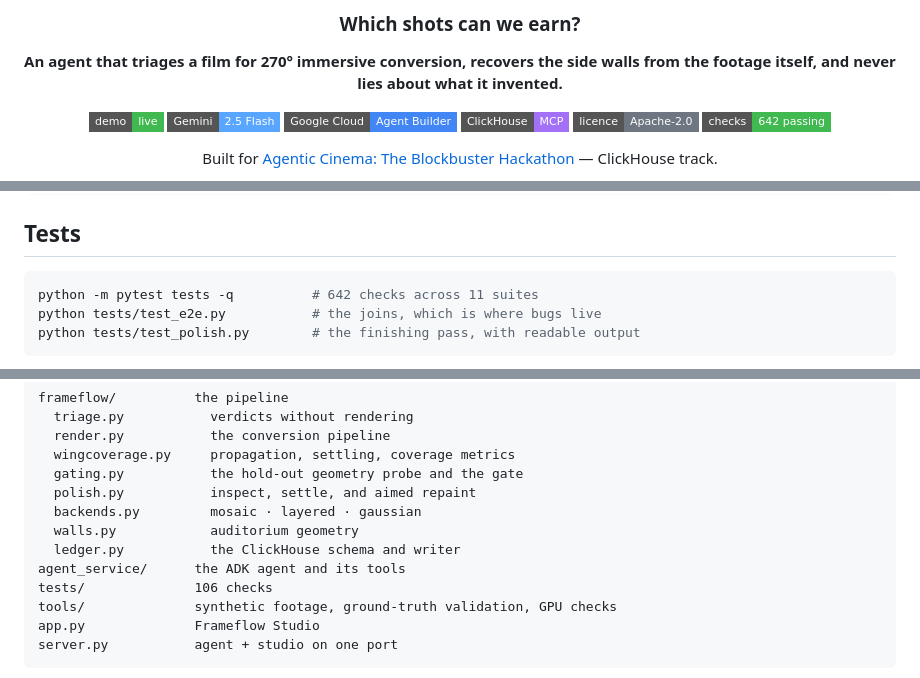
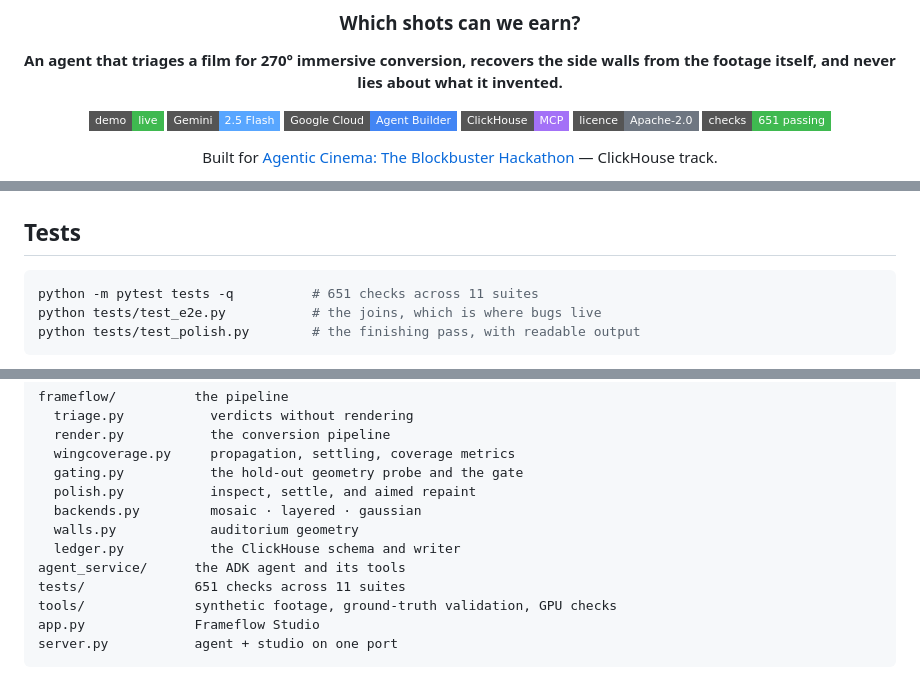
Before and after one commit to NebByte/frameflow, a Markdown page: README.md, 3 parts joined by grey strips. Rendered like a GitHub page; folded sections open; badges without logos.

Commit message:
Correct the check count: 642 -> 651, and fix a stale 106
The README claimed 642 in the badge and the Tests section, and 106 in the
Layout block -- two different numbers for the same thing, both stale. Counted
by running each suite standalone: 57+135+33+52+41+27+62+31+52+129+32 = 651
across 11 suites, 0 failed.

Co-Authored-By: Claude Opus 5 <noreply@anthropic.com>

````diff
--- a/README.md
+++ b/README.md
@@ -12,7 +12,7 @@ walls from the footage itself, and never lies about what it invented.**
 [![Agent Builder](https://img.shields.io/badge/Google%20Cloud-Agent%20Builder-4285F4?style=flat-square)](https://cloud.google.com/products/agent-builder)
 [![ClickHouse](https://img.shields.io/badge/ClickHouse-MCP-a371f7?style=flat-square)](https://github.com/ClickHouse/mcp-clickhouse)
 [![licence](https://img.shields.io/badge/licence-Apache--2.0-6e7681?style=flat-square)](LICENSE)
-[![checks](https://img.shields.io/badge/checks-642%20passing-3fb950?style=flat-square)](#tests)
+[![checks](https://img.shields.io/badge/checks-651%20passing-3fb950?style=flat-square)](#tests)
 
 Built for [Agentic Cinema: The Blockbuster Hackathon](https://agentic-cinema.devpost.com/) — ClickHouse track.
 
@@ -212,7 +212,7 @@ python tools/verify_gpu.py   # checks the CUDA path against known 3D truth
 ## Tests
 
 ```bash
-python -m pytest tests -q          # 642 checks across 11 suites
+python -m pytest tests -q          # 651 checks across 11 suites
 python tests/test_e2e.py           # the joins, which is where bugs live
 python tests/test_polish.py        # the finishing pass, with readable output
 ```
@@ -241,7 +241,7 @@ frameflow/          the pipeline
   walls.py            auditorium geometry
   ledger.py           the ClickHouse schema and writer
 agent_service/      the ADK agent and its tools
-tests/              106 checks
+tests/              651 checks across 11 suites
 tools/              synthetic footage, ground-truth validation, GPU checks
 app.py              Frameflow Studio
 server.py           agent + studio on one port
````
Also changed, not shown: QUICKSTART.md (+1 -1 lines).
